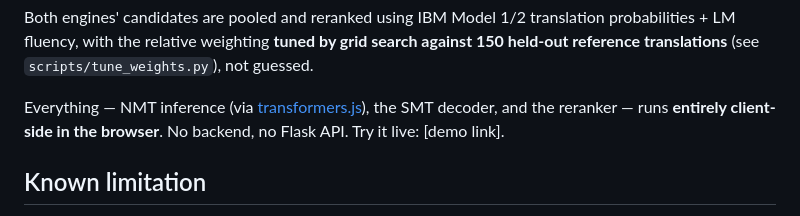
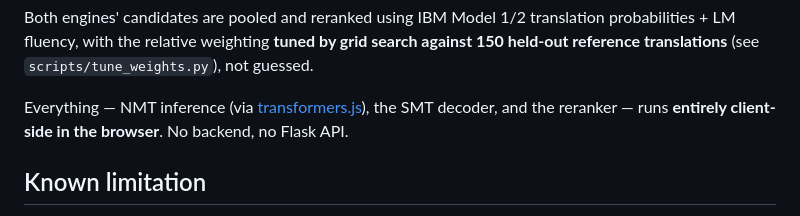
Before and after one commit to pranavjah/hybrid-machine-translation, a Markdown page: README.md, the part around the change. Rendered like a GitHub page.

Commit message:
Remove demo link placeholder from README

```diff
--- a/README.md
+++ b/README.md
@@ -26,7 +26,7 @@ Both engines' candidates are pooled and reranked using IBM Model
 
 Everything — NMT inference (via [transformers.js](https://github.com/xenova/transformers.js)),
 the SMT decoder, and the reranker — runs **entirely client-side in the
-browser**. No backend, no Flask API. Try it live: [demo link].
+browser**. No backend, no Flask API.
 
 ## Known limitation
 
```
